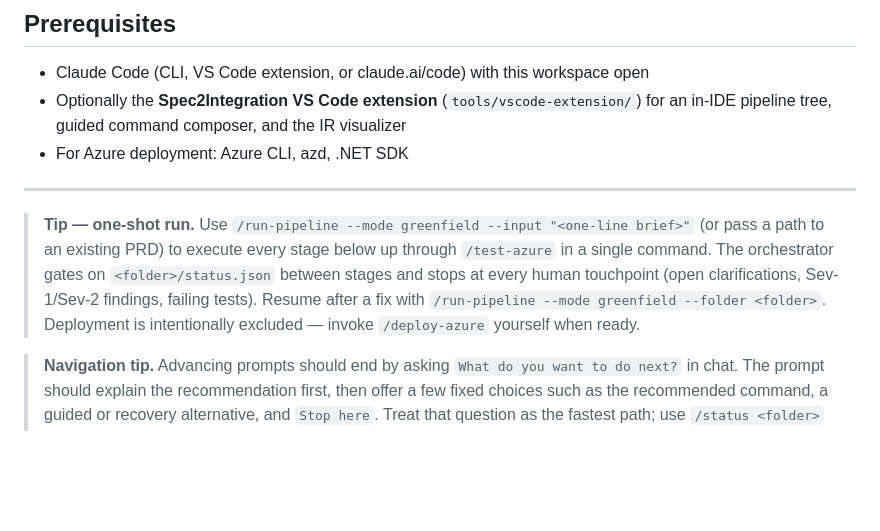
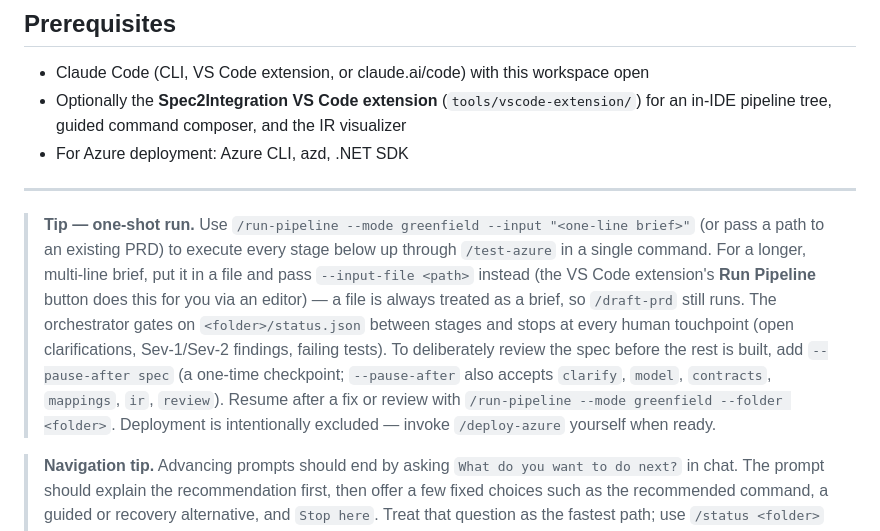
Before and after one commit to balbrench/cci-spec2integration, a Markdown page: docs/greenfield-pipeline.md, the part around the change. Rendered like a GitHub page; blank space fills up the shorter version.

```diff
--- a/docs/greenfield-pipeline.md
+++ b/docs/greenfield-pipeline.md
@@ -20,7 +20,7 @@ The command surface now uses a small role taxonomy so users can tell which promp
 
 ---
 
-> **Tip — one-shot run.** Use `/run-pipeline --mode greenfield --input "<one-line brief>"` (or pass a path to an existing PRD) to execute every stage below up through `/test-azure` in a single command. The orchestrator gates on `<folder>/status.json` between stages and stops at every human touchpoint (open clarifications, Sev-1/Sev-2 findings, failing tests). Resume after a fix with `/run-pipeline --mode greenfield --folder <folder>`. Deployment is intentionally excluded — invoke `/deploy-azure` yourself when ready.
+> **Tip — one-shot run.** Use `/run-pipeline --mode greenfield --input "<one-line brief>"` (or pass a path to an existing PRD) to execute every stage below up through `/test-azure` in a single command. For a longer, multi-line brief, put it in a file and pass `--input-file <path>` instead (the VS Code extension's **Run Pipeline** button does this for you via an editor) — a file is always treated as a brief, so `/draft-prd` still runs. The orchestrator gates on `<folder>/status.json` between stages and stops at every human touchpoint (open clarifications, Sev-1/Sev-2 findings, failing tests). To deliberately review the spec before the rest is built, add `--pause-after spec` (a one-time checkpoint; `--pause-after` also accepts `clarify`, `model`, `contracts`, `mappings`, `ir`, `review`). Resume after a fix or review with `/run-pipeline --mode greenfield --folder <folder>`. Deployment is intentionally excluded — invoke `/deploy-azure` yourself when ready.
 
 > **Navigation tip.** Advancing prompts should end by asking `What do you want to do next?` in chat. The prompt should explain the recommendation first, then offer a few fixed choices such as the recommended command, a guided or recovery alternative, and `Stop here`. Treat that question as the fastest path; use `/status <folder>` when you want the full stage table.
 
```
Also changed, not shown: tools/vscode-extension/README.md (+9 -3 lines).
